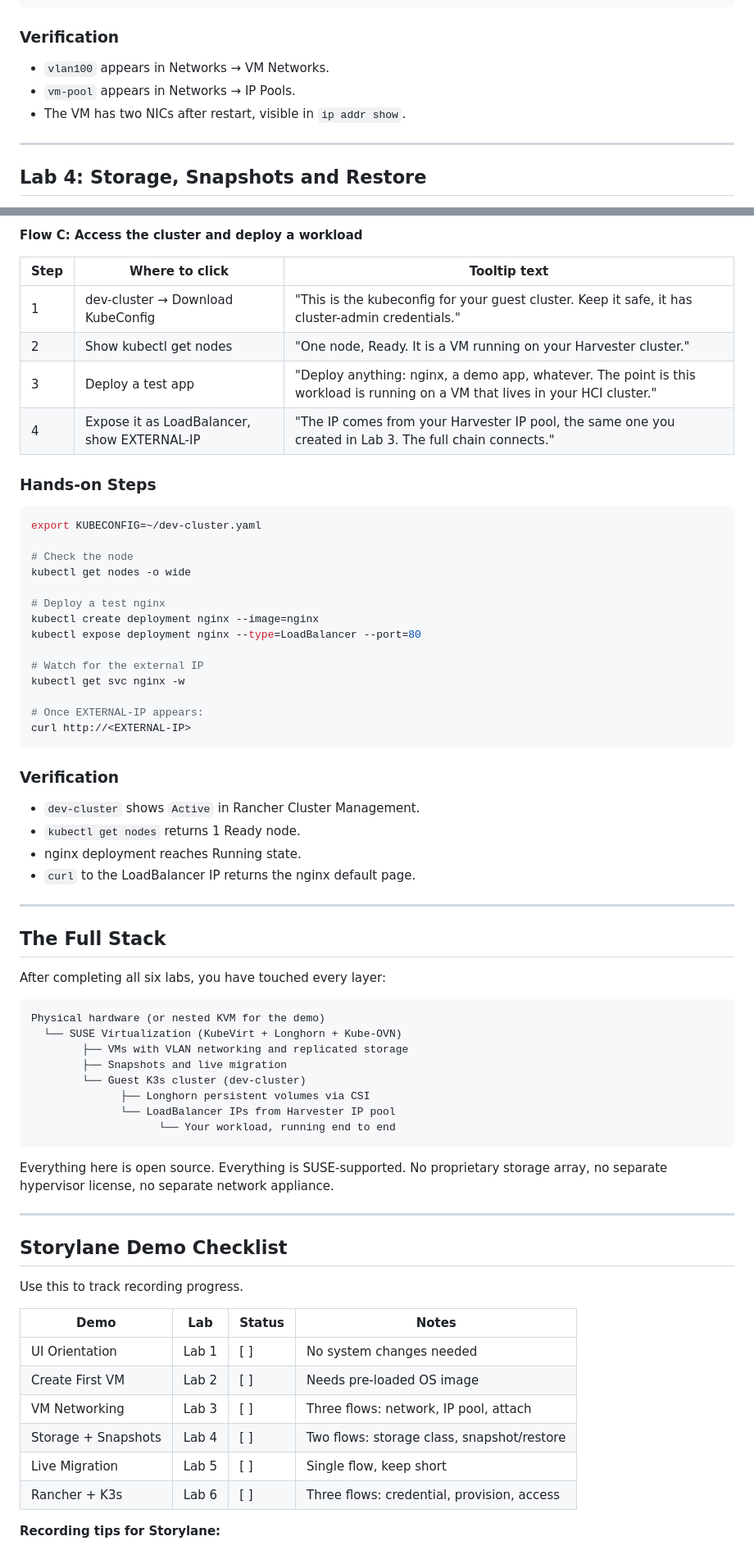
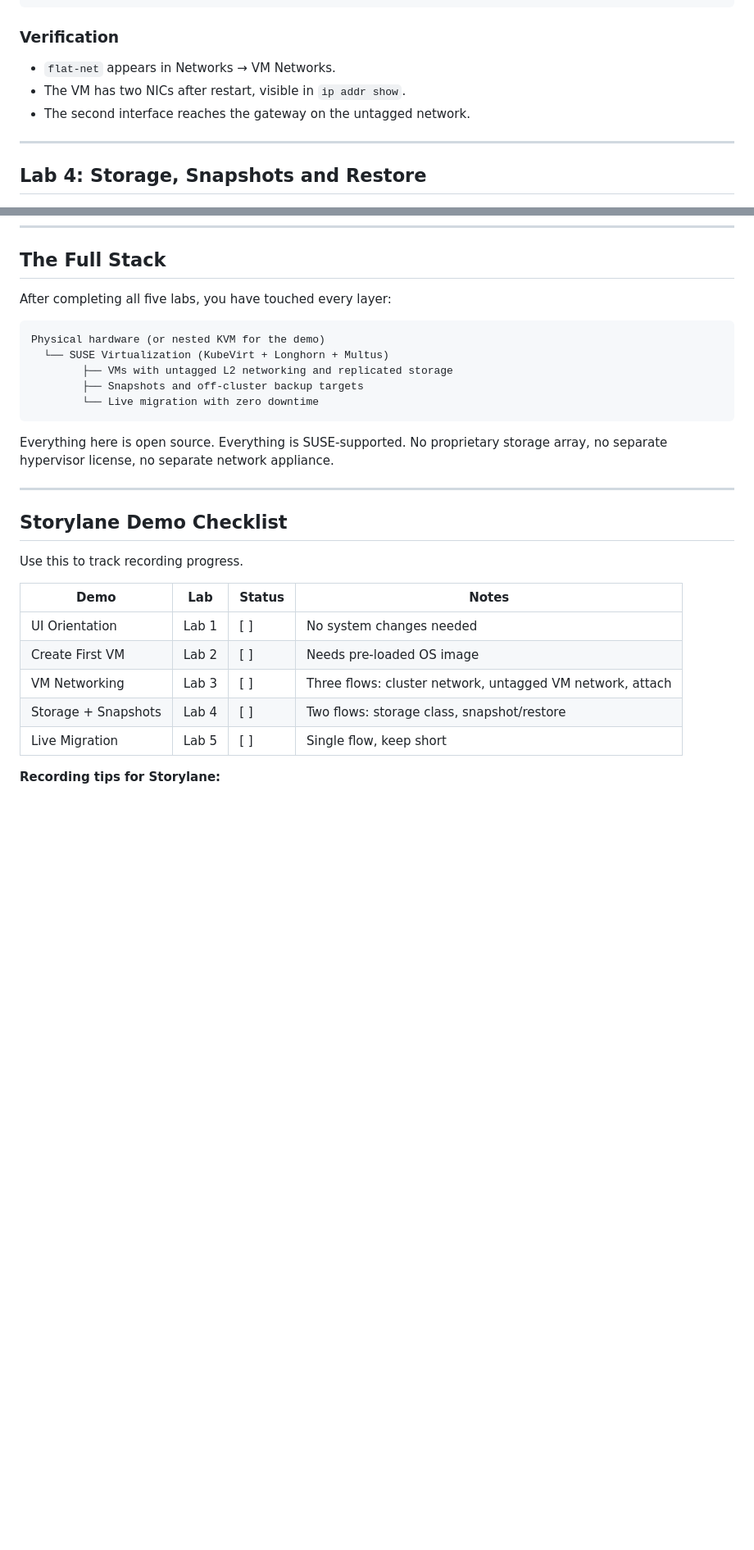
Before and after one commit to SUSE-Technical-Marketing/suse-virt-storylane, a Markdown page: docs/suse-virt-0-to-hero.md, 2 parts joined by grey strips. Shown at 82% size. Drawn GitHub-style; blank space fills up the shorter version.

````diff
--- a/docs/suse-virt-0-to-hero.md
+++ b/docs/suse-virt-0-to-hero.md
@@ -214,9 +212,9 @@ ping 192.168.100.1
 
 ### Verification
 
-- `vlan100` appears in Networks → VM Networks.
-- `vm-pool` appears in Networks → IP Pools.
+- `flat-net` appears in Networks → VM Networks.
 - The VM has two NICs after restart, visible in `ip addr show`.
+- The second interface reaches the gateway on the untagged network.
 
 ---
 
@@ -364,53 +324,13 @@ ping 8.8.8.8 &   # leave this running
-**Flow C: Access the cluster and deploy a workload**
-
-| Step | Where to click | Tooltip text |
-|------|---------------|--------------|
-| 1 | dev-cluster → Download KubeConfig | "This is the kubeconfig for your guest cluster. Keep it safe, it has cluster-admin credentials." |
-| 2 | Show kubectl get nodes | "One node, Ready. It is a VM running on your Harvester cluster." |
-| 3 | Deploy a test app | "Deploy anything: nginx, a demo app, whatever. The point is this workload is running on a VM that lives in your HCI cluster." |
-| 4 | Expose it as LoadBalancer, show EXTERNAL-IP | "The IP comes from your Harvester IP pool, the same one you created in Lab 3. The full chain connects." |
-
-### Hands-on Steps
-
-```bash
-export KUBECONFIG=~/dev-cluster.yaml
-
-# Check the node
-kubectl get nodes -o wide
-
-# Deploy a test nginx
-kubectl create deployment nginx --image=nginx
-kubectl expose deployment nginx --type=LoadBalancer --port=80
-
-# Watch for the external IP
-kubectl get svc nginx -w
-
-# Once EXTERNAL-IP appears:
-curl http://<EXTERNAL-IP>
-```
-
-### Verification
-
-- `dev-cluster` shows `Active` in Rancher Cluster Management.
-- `kubectl get nodes` returns 1 Ready node.
-- nginx deployment reaches Running state.
-- `curl` to the LoadBalancer IP returns the nginx default page.
-
----
-
 ## The Full Stack
 
-After completing all six labs, you have touched every layer:
+After completing all five labs, you have touched every layer:
 
 ```
 Physical hardware (or nested KVM for the demo)
-  └── SUSE Virtualization (KubeVirt + Longhorn + Kube-OVN)
-        ├── VMs with VLAN networking and replicated storage
-        ├── Snapshots and live migration
-        └── Guest K3s cluster (dev-cluster)
-              ├── Longhorn persistent volumes via CSI
-              └── LoadBalancer IPs from Harvester IP pool
-                    └── Your workload, running end to end
+  └── SUSE Virtualization (KubeVirt + Longhorn + Multus)
+        ├── VMs with untagged L2 networking and replicated storage
+        ├── Snapshots and off-cluster backup targets
+        └── Live migration with zero downtime
 ```
 
 Everything here is open source. Everything is SUSE-supported. No proprietary storage array, no separate hypervisor license, no separate network appliance.
@@ -425,10 +345,9 @@ Use this to track recording progress.
 |------|-----|--------|-------|
 | UI Orientation | Lab 1 | [ ] | No system changes needed |
 | Create First VM | Lab 2 | [ ] | Needs pre-loaded OS image |
-| VM Networking | Lab 3 | [ ] | Three flows: network, IP pool, attach |
+| VM Networking | Lab 3 | [ ] | Three flows: cluster network, untagged VM network, attach |
 | Storage + Snapshots | Lab 4 | [ ] | Two flows: storage class, snapshot/restore |
 | Live Migration | Lab 5 | [ ] | Single flow, keep short |
-| Rancher + K3s | Lab 6 | [ ] | Three flows: credential, provision, access |
 
 **Recording tips for Storylane:**
 - Record each flow as a separate demo. It's easier to update one without re-recording everything.
````
Also changed, not shown: other parts of docs/suse-virt-0-to-hero.md (+27 -67 lines).
